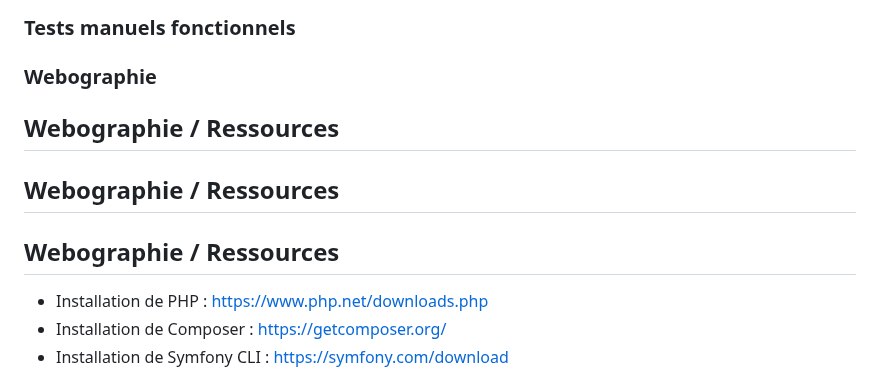
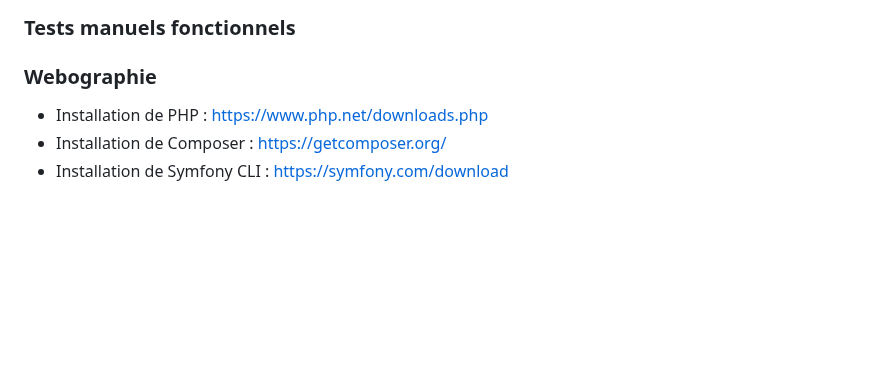
Before and after one commit to Clouddy23/UEL313-G6-S4, a Markdown page: README.md, the part around the change. Drawn GitHub-style; blank space fills up the shorter version.

Commit message:
Clean up duplicate section in README
Removed duplicate 'Webographie / Ressources' section.

```diff
--- a/README.md
+++ b/README.md
@@ -59,12 +59,6 @@ Une réunion visio d'équipe est prévue à chaque fin d'échéance.
 
 ### Webographie
 
-## Webographie / Ressources
-
-## Webographie / Ressources
-
-## Webographie / Ressources
-
 - Installation de PHP : [https://www.php.net/downloads.php](https://www.php.net/downloads.php)
 - Installation de Composer : [https://getcomposer.org/](https://getcomposer.org/)
 - Installation de Symfony CLI : [https://symfony.com/download](https://symfony.com/download)
```
